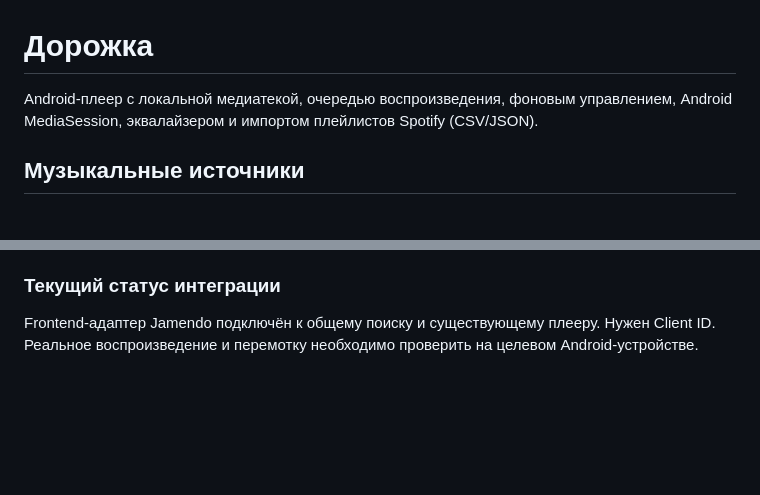
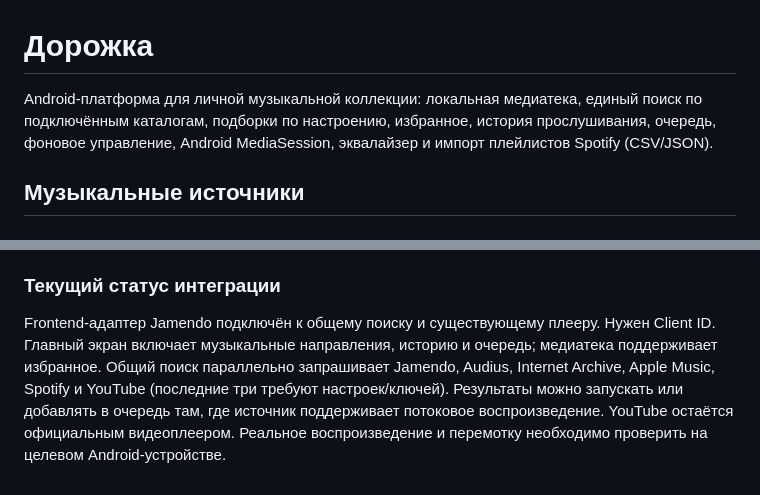
Before and after one commit to ReyRizuko/doroshka, a Markdown page: README.md, 2 parts joined by grey strips. Drawn GitHub-style; blank space fills up the shorter version.

Commit message:
Document discovery and personal music library

```diff
--- a/README.md
+++ b/README.md
@@ -1,6 +1,6 @@
 # Дорожка
 
-Android-плеер с локальной медиатекой, очередью воспроизведения, фоновым управлением, Android MediaSession, эквалайзером и импортом плейлистов Spotify (CSV/JSON).
+Android-платформа для личной музыкальной коллекции: локальная медиатека, единый поиск по подключённым каталогам, подборки по настроению, избранное, история прослушивания, очередь, фоновое управление, Android MediaSession, эквалайзер и импорт плейлистов Spotify (CSV/JSON).
 
 ## Музыкальные источники
 
@@ -104,4 +104,4 @@ curl -X POST http://localhost:8000/api/v1/admin/tracks \
 
 ### Текущий статус интеграции
 
-Frontend-адаптер Jamendo подключён к общему поиску и существующему плееру. Нужен Client ID. Реальное воспроизведение и перемотку необходимо проверить на целевом Android-устройстве.
+Frontend-адаптер Jamendo подключён к общему поиску и существующему плееру. Нужен Client ID. Главный экран включает музыкальные направления, историю и очередь; медиатека поддерживает избранное. Общий поиск параллельно запрашивает Jamendo, Audius, Internet Archive, Apple Music, Spotify и YouTube (последние три требуют настроек/ключей). Результаты можно запускать или добавлять в очередь там, где источник поддерживает потоковое воспроизведение. YouTube остаётся официальным видеоплеером. Реальное воспроизведение и перемотку необходимо проверить на целевом Android-устройстве.
```
